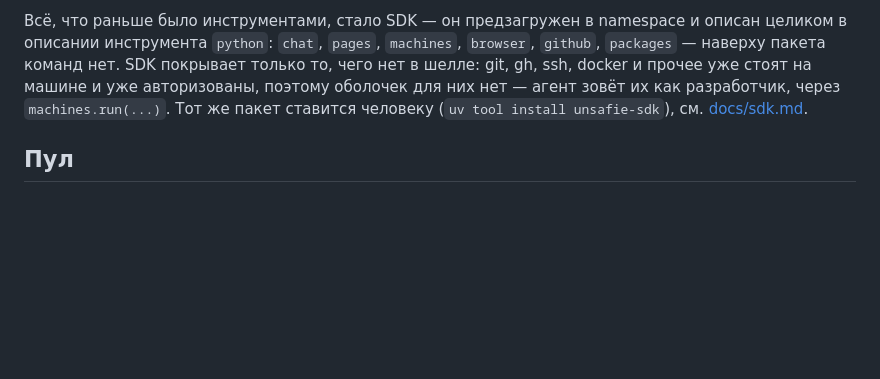
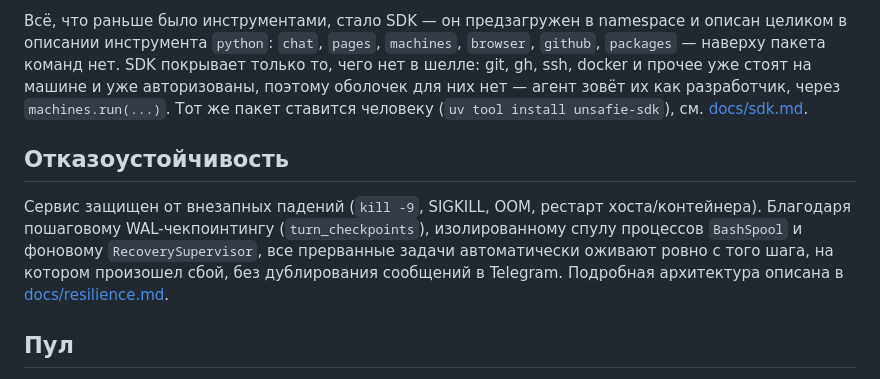
Before and after one commit to wprhvso/unsafie, a Markdown page: README.md, the part around the change. GitHub-like rendering; blank space fills up the shorter version.

Commit message:
docs: add architectural documentation for recovery and spool engine

```diff
--- a/README.md
+++ b/README.md
@@ -35,6 +35,12 @@
 через `machines.run(...)`. Тот же пакет ставится человеку (`uv tool install unsafie-sdk`), см.
 [docs/sdk.md](docs/sdk.md).
 
+## Отказоустойчивость
+
+Сервис защищен от внезапных падений (`kill -9`, SIGKILL, OOM, рестарт хоста/контейнера).
+Благодаря пошаговому WAL-чекпоинтингу (`turn_checkpoints`), изолированному спулу процессов `BashSpool` и фоновому `RecoverySupervisor`, все прерванные задачи автоматически оживают ровно с того шага, на котором произошел сбой, без дублирования сообщений в Telegram.
+Подробная архитектура описана в [docs/resilience.md](docs/resilience.md).
+
 ## Пул
 
 Машина — это job GitHub Actions в аккаунте-доноре: регистрируется, обслуживает одну аренду и
```
Also changed, not shown: docs/resilience.md (added, +104 -0 lines).
